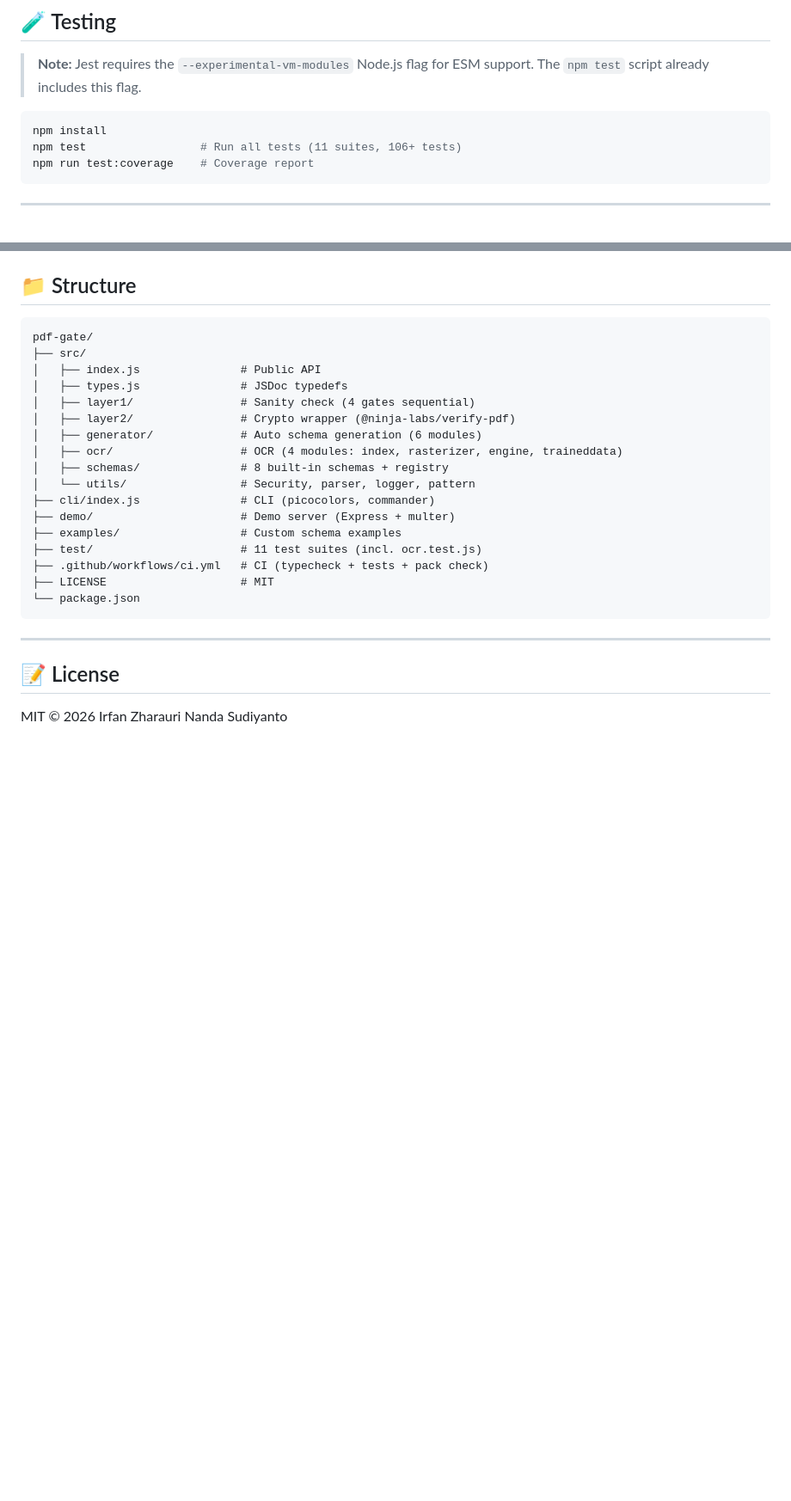
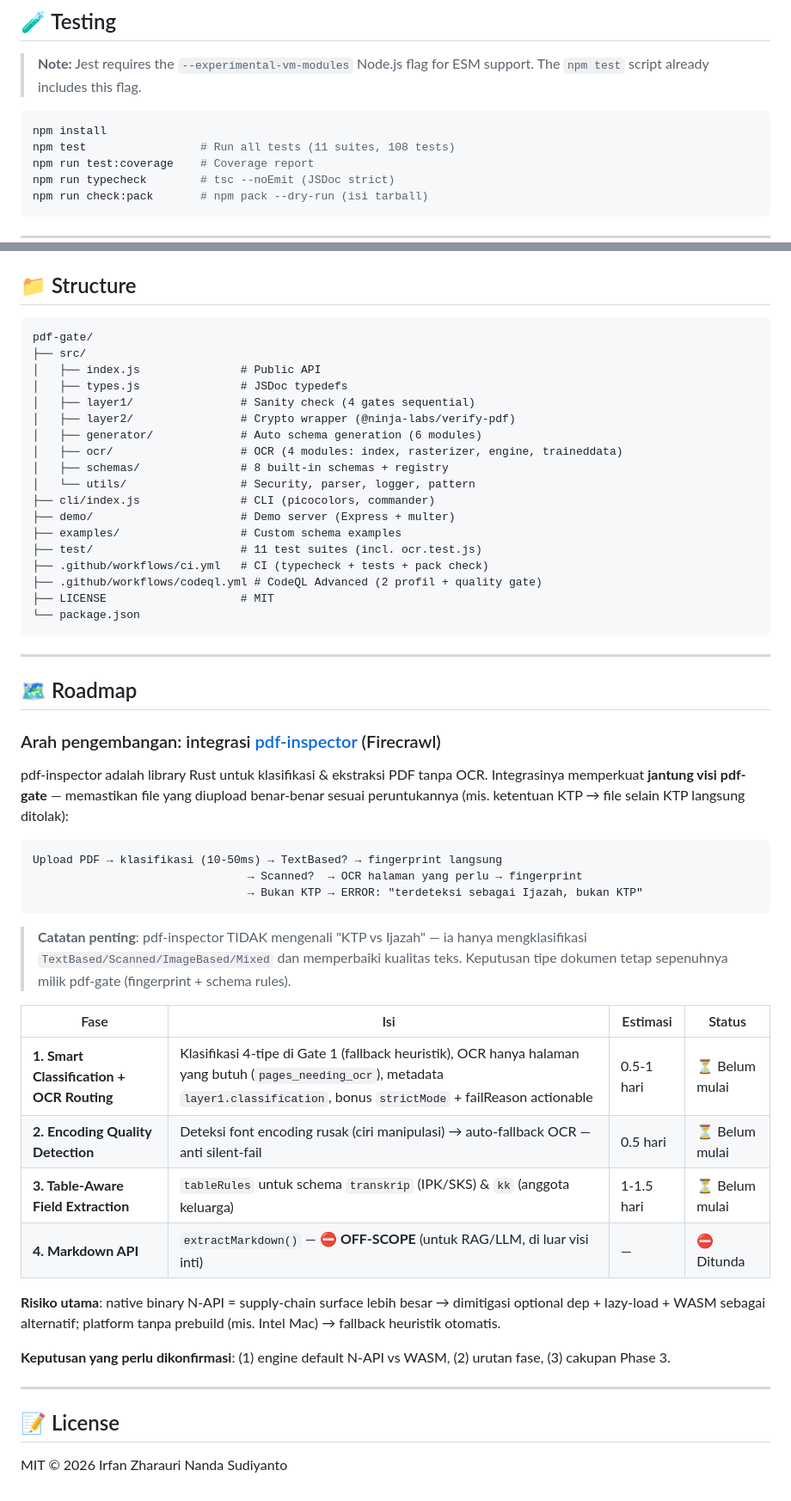
Before and after one commit to tutupharirabu/pdf-gate, a Markdown page: README.md, 2 parts joined by grey strips. Shown at 86% size. GitHub-like rendering; blank space fills up the shorter version.

Commit message:
docs: move roadmap into README, refresh README
- README: new Roadmap section (pdf-inspector integration phases + vision
  alignment + open decisions); fix ocr metadata typo (double comma); bundle
  size note updated to real tarball size (~21MB); drop stale claim about a
  lightweight fallback parser (dead module removed long ago); test count
  108; structure section + codeql.yml; add typecheck/check:pack scripts
- docs/ folder fully removed (roadmap content now in README)

````diff
--- a/README.md
+++ b/README.md
@@ -286,8 +286,10 @@ layer1.ocr: {
 
 ```bash
 npm install
-npm test                 # Run all tests (11 suites, 106+ tests)
+npm test                 # Run all tests (11 suites, 108 tests)
 npm run test:coverage    # Coverage report
+npm run typecheck        # tsc --noEmit (JSDoc strict)
+npm run check:pack       # npm pack --dry-run (isi tarball)
 ```
 
 ---
@@ -310,12 +312,40 @@ pdf-gate/
 ├── examples/                  # Custom schema examples
 ├── test/                      # 11 test suites (incl. ocr.test.js)
 ├── .github/workflows/ci.yml   # CI (typecheck + tests + pack check)
+├── .github/workflows/codeql.yml # CodeQL Advanced (2 profil + quality gate)
 ├── LICENSE                    # MIT
 └── package.json
 ```
 
 ---
 
+## 🗺️ Roadmap
+
+### Arah pengembangan: integrasi [pdf-inspector](https://github.com/firecrawl/pdf-inspector) (Firecrawl)
+
+pdf-inspector adalah library Rust untuk klasifikasi & ekstraksi PDF tanpa OCR. Integrasinya memperkuat **jantung visi pdf-gate** — memastikan file yang diupload benar-benar sesuai peruntukannya (mis. ketentuan KTP → file selain KTP langsung ditolak):
+
+```
+Upload PDF → klasifikasi (10-50ms) → TextBased? → fingerprint langsung
+                                → Scanned?  → OCR halaman yang perlu → fingerprint
+                                → Bukan KTP → ERROR: "terdeteksi sebagai Ijazah, bukan KTP"
+```
+
+> **Catatan penting**: pdf-inspector TIDAK mengenali "KTP vs Ijazah" — ia hanya mengklasifikasi `TextBased/Scanned/ImageBased/Mixed` dan memperbaiki kualitas teks. Keputusan tipe dokumen tetap sepenuhnya milik pdf-gate (fingerprint + schema rules).
+
+| Fase | Isi | Estimasi | Status |
+|---|---|---|---|
+| **1. Smart Classification + OCR Routing** | Klasifikasi 4-tipe di Gate 1 (fallback heuristik), OCR hanya halaman yang butuh (`pages_needing_ocr`), metadata `layer1.classification`, bonus `strictMode` + failReason actionable | 0.5-1 hari | ⏳ Belum mulai |
+| **2. Encoding Quality Detection** | Deteksi font encoding rusak (ciri manipulasi) → auto-fallback OCR — anti silent-fail | 0.5 hari | ⏳ Belum mulai |
+| **3. Table-Aware Field Extraction** | `tableRules` untuk schema `transkrip` (IPK/SKS) & `kk` (anggota keluarga) | 1-1.5 hari | ⏳ Belum mulai |
+| **4. Markdown API** | `extractMarkdown()` — ⛔ **OFF-SCOPE** (untuk RAG/LLM, di luar visi inti) | — | ⛔ Ditunda |
+
+**Risiko utama**: native binary N-API = supply-chain surface lebih besar → dimitigasi optional dep + lazy-load + WASM sebagai alternatif; platform tanpa prebuild (mis. Intel Mac) → fallback heuristik otomatis.
+
+**Keputusan yang perlu dikonfirmasi**: (1) engine default N-API vs WASM, (2) urutan fase, (3) cakupan Phase 3.
+
+---
+
 ## 📝 License
 
 MIT © 2026 Irfan Zharauri Nanda Sudiyanto
````
Also changed, not shown: other parts of README.md (+3 -3 lines).
